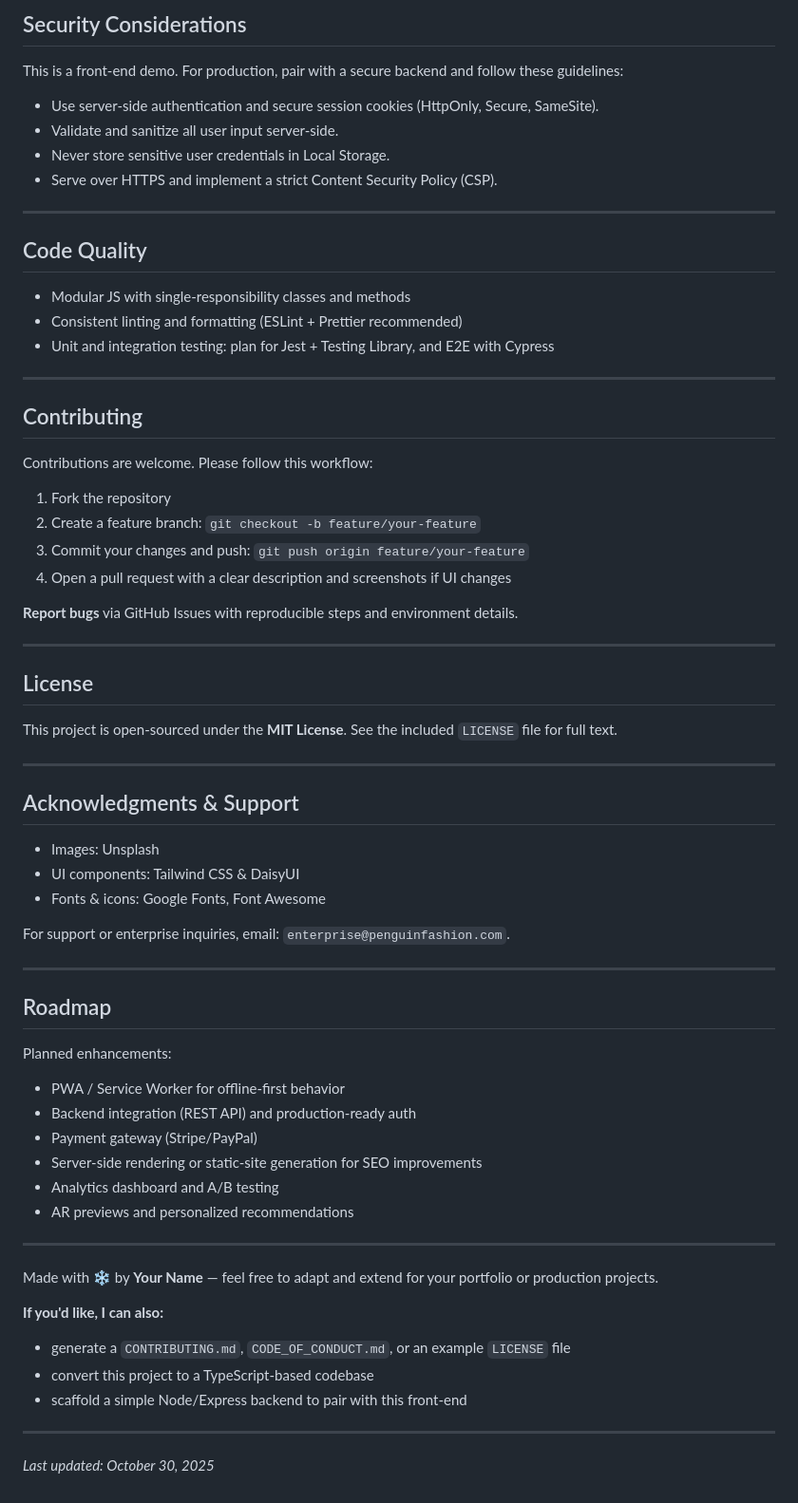
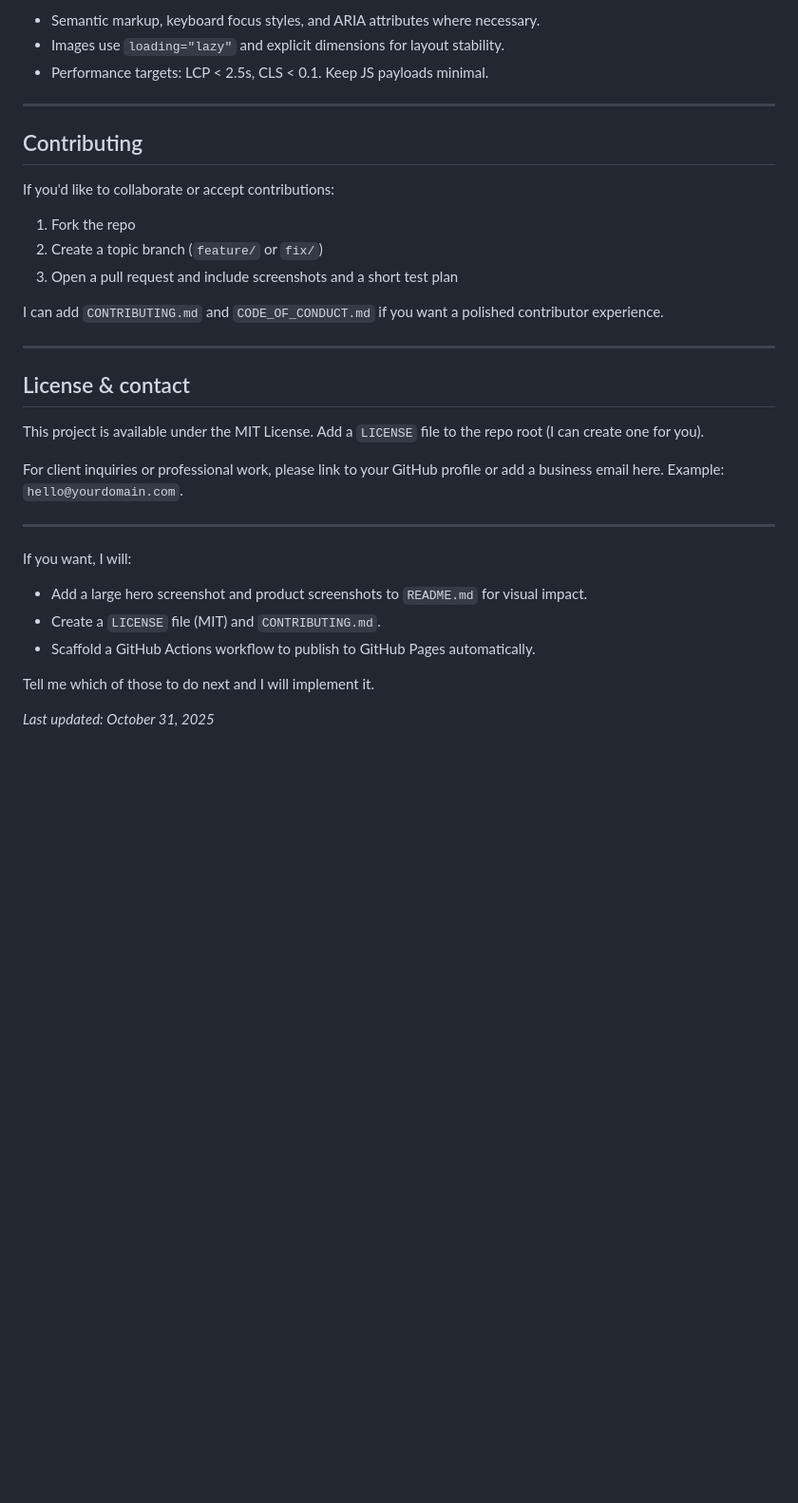
Before and after one commit to go-kawser/PenguinFashion-Modern-Winterwear-E-Commerce-Experience, a Markdown page: README.md, the part around one of its changes. Shown at 95% size. GitHub-like rendering; blank space fills up the shorter version.

```diff
--- a/README.md
+++ b/README.md
@@ -157,72 +176,35 @@ Add i18n JSON bundles and swap text strings via a small locale loader — the pr
-## Security Considerations
-
-This is a front-end demo. For production, pair with a secure backend and follow these guidelines:
-
-- Use server-side authentication and secure session cookies (HttpOnly, Secure, SameSite).
-- Validate and sanitize all user input server-side.
-- Never store sensitive user credentials in Local Storage.
-- Serve over HTTPS and implement a strict Content Security Policy (CSP).
-
----
-
-## Code Quality
-
-- Modular JS with single-responsibility classes and methods
-- Consistent linting and formatting (ESLint + Prettier recommended)
-- Unit and integration testing: plan for Jest + Testing Library, and E2E with Cypress
+- Semantic markup, keyboard focus styles, and ARIA attributes where necessary.
+- Images use `loading="lazy"` and explicit dimensions for layout stability.
+- Performance targets: LCP < 2.5s, CLS < 0.1. Keep JS payloads minimal.
 
 ---
 
 ## Contributing
 
-Contributions are welcome. Please follow this workflow:
+If you'd like to collaborate or accept contributions:
 
-1. Fork the repository
-2. Create a feature branch: `git checkout -b feature/your-feature`
-3. Commit your changes and push: `git push origin feature/your-feature`
-4. Open a pull request with a clear description and screenshots if UI changes
+1. Fork the repo
+2. Create a topic branch (`feature/` or `fix/`)
+3. Open a pull request and include screenshots and a short test plan
 
-**Report bugs** via GitHub Issues with reproducible steps and environment details.
+I can add `CONTRIBUTING.md` and `CODE_OF_CONDUCT.md` if you want a polished contributor experience.
 
 ---
 
-## License
+## License & contact
 
-This project is open-sourced under the **MIT License**. See the included `LICENSE` file for full text.
+This project is available under the MIT License. Add a `LICENSE` file to the repo root (I can create one for you).
+
+For client inquiries or professional work, please link to your GitHub profile or add a business email here. Example: `hello@yourdomain.com`.
 
 ---
 
-## Acknowledgments & Support
+If you want, I will:
 
-- Images: Unsplash
-- UI components: Tailwind CSS & DaisyUI
-- Fonts & icons: Google Fonts, Font Awesome
+- Add a large hero screenshot and product screenshots to `README.md` for visual impact.
+- Create a `LICENSE` file (MIT) and `CONTRIBUTING.md`.
+- Scaffold a GitHub Actions workflow to publish to GitHub Pages automatically.
 
-For support or enterprise inquiries, email: `enterprise@penguinfashion.com`.
+Tell me which of those to do next and I will implement it.
 
----
-
-## Roadmap
-
-Planned enhancements:
-
-- PWA / Service Worker for offline-first behavior
-- Backend integration (REST API) and production-ready auth
-- Payment gateway (Stripe/PayPal)
-- Server-side rendering or static-site generation for SEO improvements
-- Analytics dashboard and A/B testing
-- AR previews and personalized recommendations
-
----
-
-Made with ❄️ by **Your Name** — feel free to adapt and extend for your portfolio or production projects.
-
-**If you'd like, I can also:**
-
-- generate a `CONTRIBUTING.md`, `CODE_OF_CONDUCT.md`, or an example `LICENSE` file
-- convert this project to a TypeScript-based codebase
-- scaffold a simple Node/Express backend to pair with this front-end
-
----
-
-_Last updated: October 30, 2025_
+_Last updated: October 31, 2025_
```
Also changed, not shown: other parts of README.md (+131 -112 lines).
